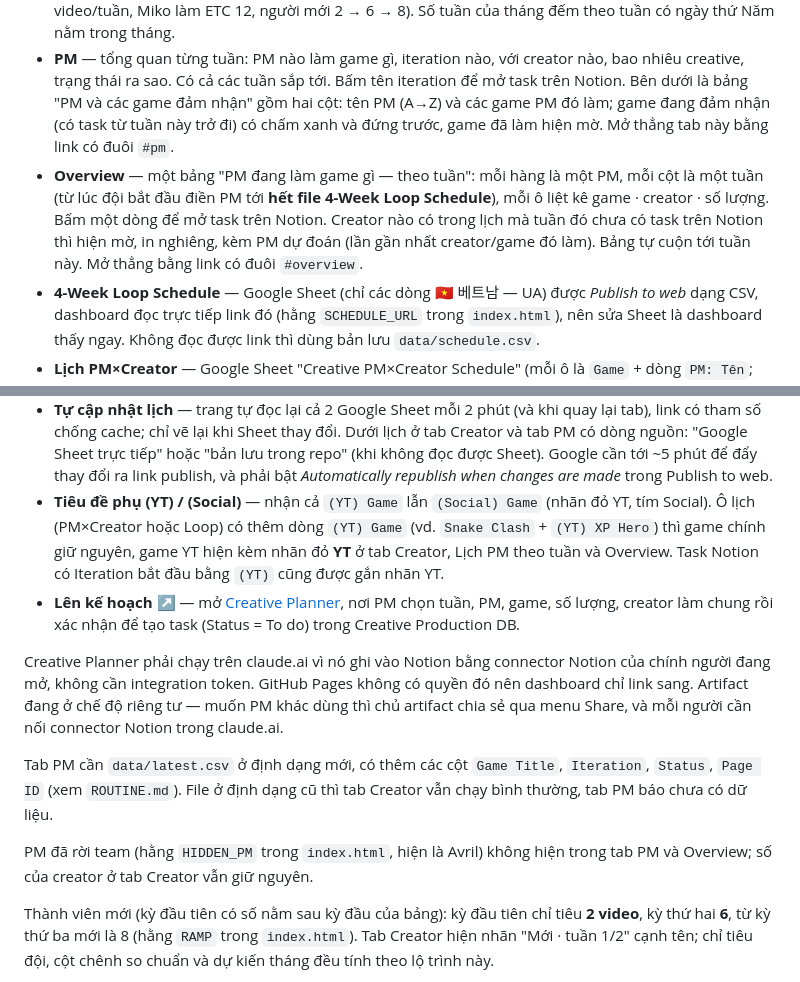
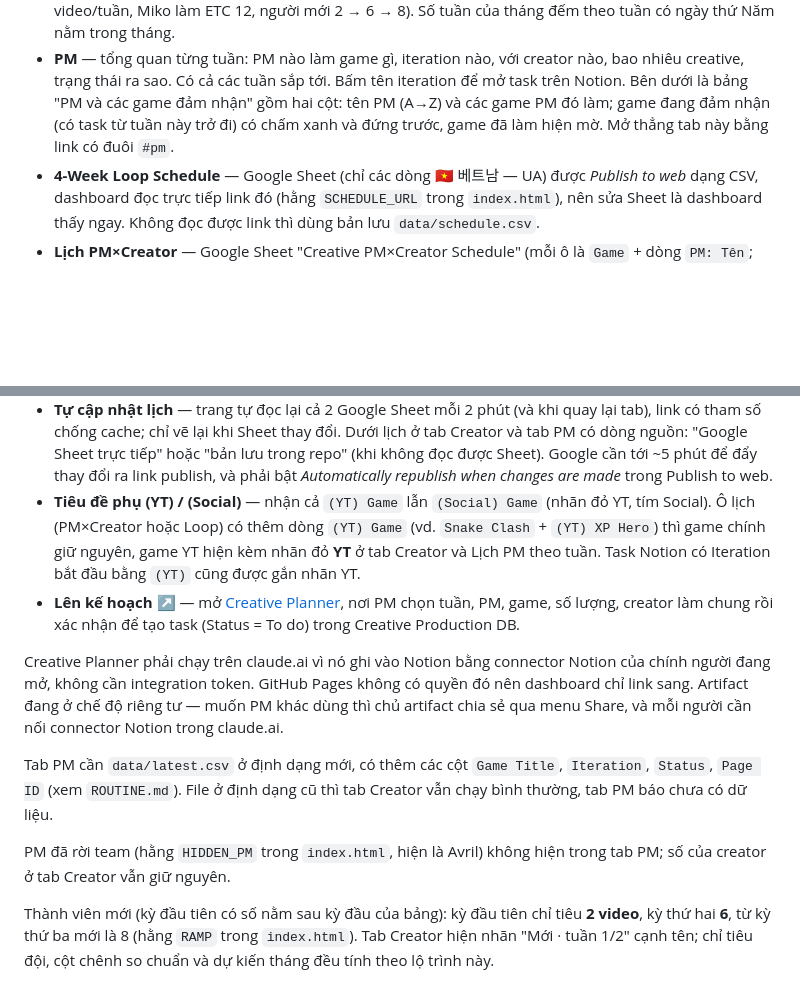
Before and after one commit to SCVN-Aaron/creative-tracker, a Markdown page: README.md, 2 parts joined by grey strips. Rendered like a GitHub page; blank space fills up the shorter version.

Commit message:
README: bỏ mục Overview
Co-Authored-By: Claude Opus 5.5 <noreply@anthropic.com>
Claude-Session: https://claude.ai/code/session_018RqvZ9Z31iQnhL2UGm3Uv6

```diff
--- a/README.md
+++ b/README.md
@@ -34,7 +34,6 @@ Dashboard có ba tab và một link:
   Cuối tab Creator có bảng **Lịch 4-Week Loop Schedule (🇻🇳 UA)** lấy nguyên từ Google Sheet tới hết file: "Theo creator" (creator × tuần → game, ✓/⚠ so với Notion, dưới mỗi ô là PM của task trên Notion hoặc "Solo" nếu chưa gắn PM — không đoán PM) hoặc "Theo game" (game × tuần → creator, kèm số tuần).
   Nút **Tổng tháng** trên biểu đồ hiện tổng số creative cả đội mỗi tháng (kèm đường tổng chỉ tiêu) và bảng "Số creative sản xuất trong tháng" của từng creator. Tháng của một kỳ lấy theo tên Period trên Notion (ví dụ "Sep W1W2 (08/31~)" là tháng 9, "Oct W1 (09/28~)" là tháng 10), không theo ngày bắt đầu. Tuần đang làm chưa cộng vào số tháng, hết tuần mới cộng. Tháng hiện tại có thêm phần **dự kiến cả tháng theo KPI** (cột "… dự kiến" trong bảng và phần cột nhạt trên biểu đồ): chỉ là dự kiến, không dùng số thực tế và không trừ nghỉ phép — mỗi tuần của tháng × KPI từng người (8 video/tuần, Miko làm ETC 12, người mới 2 → 6 → 8). Số tuần của tháng đếm theo tuần có ngày thứ Năm nằm trong tháng.
 - **PM** — tổng quan từng tuần: PM nào làm game gì, iteration nào, với creator nào, bao nhiêu creative, trạng thái ra sao. Có cả các tuần sắp tới. Bấm tên iteration để mở task trên Notion. Bên dưới là bảng "PM và các game đảm nhận" gồm hai cột: tên PM (A→Z) và các game PM đó làm; game đang đảm nhận (có task từ tuần này trở đi) có chấm xanh và đứng trước, game đã làm hiện mờ. Mở thẳng tab này bằng link có đuôi `#pm`.
-- **Overview** — một bảng "PM đang làm game gì — theo tuần": mỗi hàng là một PM, mỗi cột là một tuần (từ lúc đội bắt đầu điền PM tới **hết file 4-Week Loop Schedule**), mỗi ô liệt kê game · creator · số lượng. Bấm một dòng để mở task trên Notion. Creator nào có trong lịch mà tuần đó chưa có task trên Notion thì hiện mờ, in nghiêng, kèm PM dự đoán (lần gần nhất creator/game đó làm). Bảng tự cuộn tới tuần này. Mở thẳng bằng link có đuôi `#overview`.
 - **4-Week Loop Schedule** — Google Sheet (chỉ các dòng 🇻🇳 베트남 — UA) được *Publish to web* dạng CSV, dashboard đọc trực tiếp link đó (hằng `SCHEDULE_URL` trong `index.html`), nên sửa Sheet là dashboard thấy ngay. Không đọc được link thì dùng bản lưu `data/schedule.csv`.
 - **Lịch PM×Creator** — Google Sheet "Creative PM×Creator Schedule" (mỗi ô là `Game` + dòng `PM: Tên`; `No PM` / `TBD` = không PM), *Publish to web* dạng CSV, dashboard đọc trực tiếp (hằng `PMSCHED_SRC`), không đọc được thì dùng `data/pm_schedule.csv`. Dùng **cùng** 4-Week Loop: **game và (YT) theo Loop** (Loop được sửa thường xuyên hơn); PM×Creator cho **PM** khi cùng game với Loop, và lấp game cho ô Loop trống. Khác game thì bỏ PM của PM×Creator (PM lấy theo Notion, không có thì Solo). Tab PM có bảng **Lịch PM theo tuần** (giống lịch ở tab Creator): "Theo PM" (PM × tuần → game · creator, không PM thì ở hàng Creator solo) hoặc "Theo game" (game × tuần → PM và creator, kèm số tuần).
 - **Đánh số** (tab mới, link `#number`) — tạo sẵn **Creative number** và **Video Count** cho task mới để copy vào Notion. Chọn tuần → "Điền theo lịch" lấy creator + game từ lịch (Loop / PM×Creator), số video theo chỉ tiêu (8, ETC 12, Hypereels 24, người mới 2 → 6 → 8). Mỗi game có một dãy số **dùng chung cho team UA và team AI** (UA điền trước, AI điền sau): số mới = số lớn nhất đã dùng của game đó trên cả hai team (`data/latest.csv` + `data/ai_numbers.csv`) + 1; các dòng cùng game nối tiếp nhau; Social/YT có dãy riêng. Bấm một số để copy, hoặc copy cả cột. Bảng "Số cuối hiện tại" sửa tay được (lưu trên trình duyệt) khi Notion có task mới hơn dashboard.
@@ -44,14 +43,14 @@ Dashboard có ba tab và một link:
 - **Điều chỉnh chỉ tiêu cả đội** — kỳ nghỉ lễ / team building ghi trong hằng `WEEK_ADJ` của `index.html` (khoá = tên Period trên Notion, `bonus` âm = giảm mỗi người, `bonusEtc` cho ETC, `note` = lý do). Lý do hiện ở ô "Số lượng video tuần này" và khung "Vì sao…". Ví dụ tuần 19/10: team building nghỉ thứ 5, thứ 6 → giảm 2 video mỗi người.
 - **Chỉ tiêu theo game** — tuần nào creator làm **Hypereels** thì chỉ tiêu tuần đó là **24 video** (thay cho 8; ETC 12). Xét task trên Notion trước, chưa có task thì theo lịch. Áp dụng cho chỉ tiêu tuần, cột "Chênh so chuẩn" và dự kiến tháng. Thêm game khác vào hằng `GAME_QUOTA` trong `index.html`. Nghỉ phép vẫn được ưu tiên hơn.
 - **Tự cập nhật lịch** — trang tự đọc lại cả 2 Google Sheet mỗi 2 phút (và khi quay lại tab), link có tham số chống cache; chỉ vẽ lại khi Sheet thay đổi. Dưới lịch ở tab Creator và tab PM có dòng nguồn: "Google Sheet trực tiếp" hoặc "bản lưu trong repo" (khi không đọc được Sheet). Google cần tới ~5 phút để đẩy thay đổi ra link publish, và phải bật *Automatically republish when changes are made* trong Publish to web.
-- **Tiêu đề phụ (YT) / (Social)** — nhận cả `(YT) Game` lẫn `(Social) Game` (nhãn đỏ YT, tím Social). Ô lịch (PM×Creator hoặc Loop) có thêm dòng `(YT) Game` (vd. `Snake Clash` + `(YT) XP Hero`) thì game chính giữ nguyên, game YT hiện kèm nhãn đỏ **YT** ở tab Creator, Lịch PM theo tuần và Overview. Task Notion có Iteration bắt đầu bằng `(YT)` cũng được gắn nhãn YT.
+- **Tiêu đề phụ (YT) / (Social)** — nhận cả `(YT) Game` lẫn `(Social) Game` (nhãn đỏ YT, tím Social). Ô lịch (PM×Creator hoặc Loop) có thêm dòng `(YT) Game` (vd. `Snake Clash` + `(YT) XP Hero`) thì game chính giữ nguyên, game YT hiện kèm nhãn đỏ **YT** ở tab Creator và Lịch PM theo tuần. Task Notion có Iteration bắt đầu bằng `(YT)` cũng được gắn nhãn YT.
 - **Lên kế hoạch ↗** — mở [Creative Planner](https://claude.ai/artifact/4KF9BgskfgqJvzsSCgeCsS), nơi PM chọn tuần, PM, game, số lượng, creator làm chung rồi xác nhận để tạo task (Status = To do) trong Creative Production DB.
 
 Creative Planner phải chạy trên claude.ai vì nó ghi vào Notion bằng connector Notion của chính người đang mở, không cần integration token. GitHub Pages không có quyền đó nên dashboard chỉ link sang. Artifact đang ở chế độ riêng tư — muốn PM khác dùng thì chủ artifact chia sẻ qua menu Share, và mỗi người cần nối connector Notion trong claude.ai.
 
 Tab PM cần `data/latest.csv` ở định dạng mới, có thêm các cột `Game Title`, `Iteration`, `Status`, `Page ID` (xem `ROUTINE.md`). File ở định dạng cũ thì tab Creator vẫn chạy bình thường, tab PM báo chưa có dữ liệu.
 
-PM đã rời team (hằng `HIDDEN_PM` trong `index.html`, hiện là Avril) không hiện trong tab PM và Overview; số của creator ở tab Creator vẫn giữ nguyên.
+PM đã rời team (hằng `HIDDEN_PM` trong `index.html`, hiện là Avril) không hiện trong tab PM; số của creator ở tab Creator vẫn giữ nguyên.
 
 Thành viên mới (kỳ đầu tiên có số nằm sau kỳ đầu của bảng): kỳ đầu tiên chỉ tiêu **2 video**, kỳ thứ hai **6**, từ kỳ thứ ba mới là 8 (hằng `RAMP` trong `index.html`). Tab Creator hiện nhãn "Mới · tuần 1/2" cạnh tên; chỉ tiêu đội, cột chênh so chuẩn và dự kiến tháng đều tính theo lộ trình này.
 
```
